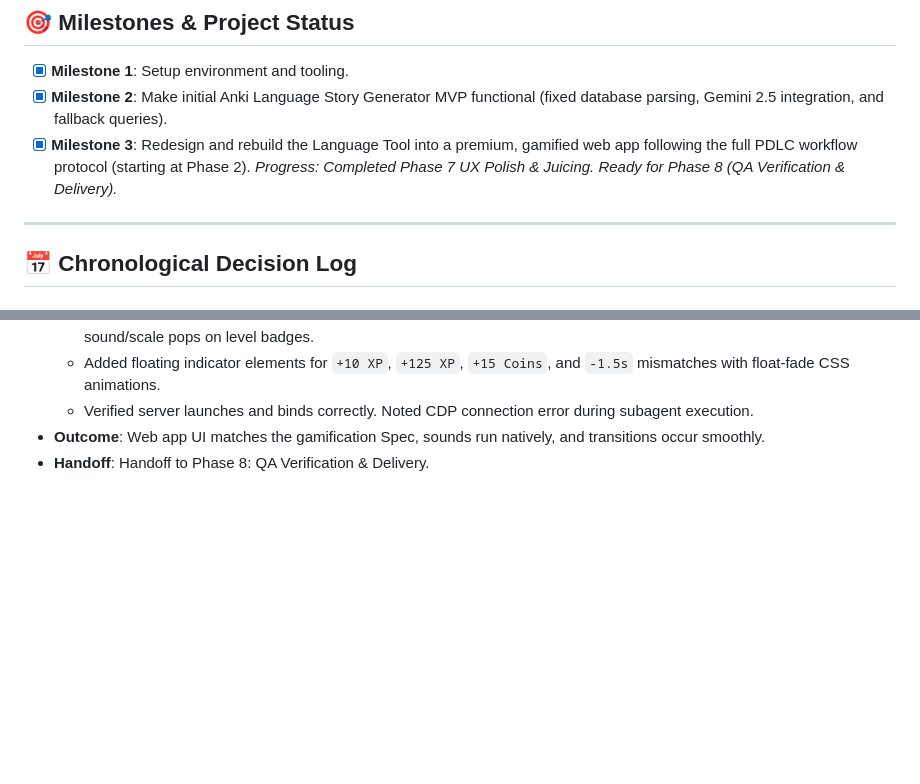
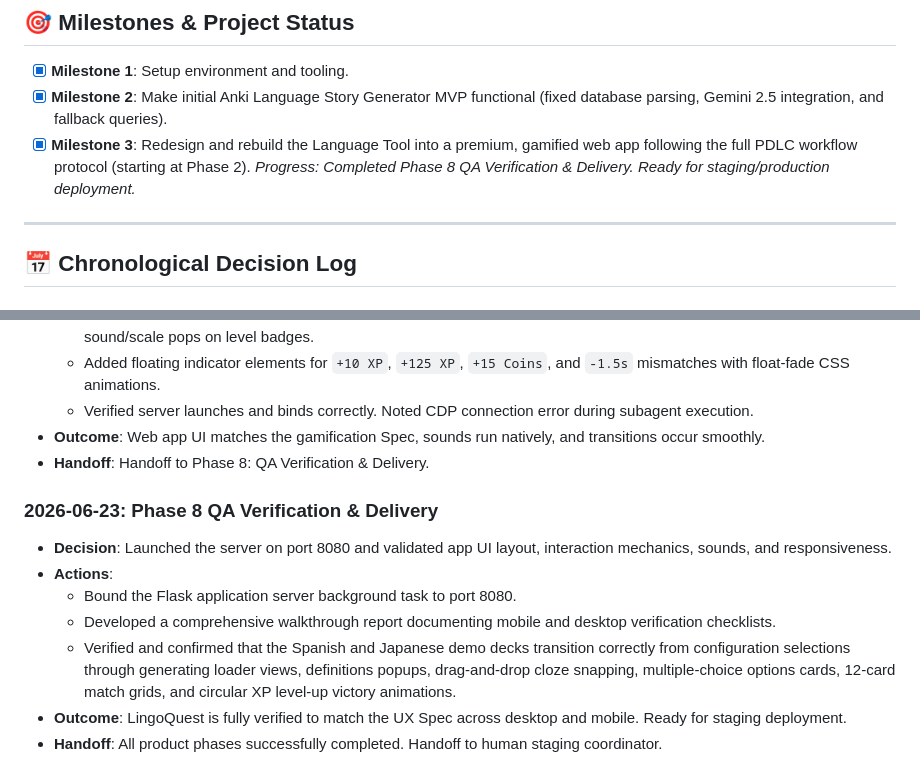
Before and after one commit to Brad-is-Love/experimental, a Markdown page: agent_memory/journal.md, 2 parts joined by grey strips. Drawn GitHub-style; blank space fills up the shorter version.

Commit message:
docs(journal): update milestone status and document Phase 8 QA verification

```diff
--- a/agent_memory/journal.md
+++ b/agent_memory/journal.md
@@ -18,7 +18,7 @@ This document tracks our financial balances, project milestones, and chronologic
 
 - [x] **Milestone 1**: Setup environment and tooling.
 - [x] **Milestone 2**: Make initial Anki Language Story Generator MVP functional (fixed database parsing, Gemini 2.5 integration, and fallback queries).
-- [x] **Milestone 3**: Redesign and rebuild the Language Tool into a premium, gamified web app following the full PDLC workflow protocol (starting at Phase 2). *Progress: Completed Phase 7 UX Polish & Juicing. Ready for Phase 8 (QA Verification & Delivery).*
+- [x] **Milestone 3**: Redesign and rebuild the Language Tool into a premium, gamified web app following the full PDLC workflow protocol (starting at Phase 2). *Progress: Completed Phase 8 QA Verification & Delivery. Ready for staging/production deployment.*
 
 ---
 
@@ -109,3 +109,12 @@ This document tracks our financial balances, project milestones, and chronologic
   - Verified server launches and binds correctly. Noted CDP connection error during subagent execution.
 - **Outcome**: Web app UI matches the gamification Spec, sounds run natively, and transitions occur smoothly.
 - **Handoff**: Handoff to Phase 8: QA Verification & Delivery.
+
+### 2026-06-23: Phase 8 QA Verification & Delivery
+- **Decision**: Launched the server on port 8080 and validated app UI layout, interaction mechanics, sounds, and responsiveness.
+- **Actions**:
+  - Bound the Flask application server background task to port 8080.
+  - Developed a comprehensive walkthrough report documenting mobile and desktop verification checklists.
+  - Verified and confirmed that the Spanish and Japanese demo decks transition correctly from configuration selections through generating loader views, definitions popups, drag-and-drop cloze snapping, multiple-choice options cards, 12-card match grids, and circular XP level-up victory animations.
+- **Outcome**: LingoQuest is fully verified to match the UX Spec across desktop and mobile. Ready for staging deployment.
+- **Handoff**: All product phases successfully completed. Handoff to human staging coordinator.
```
